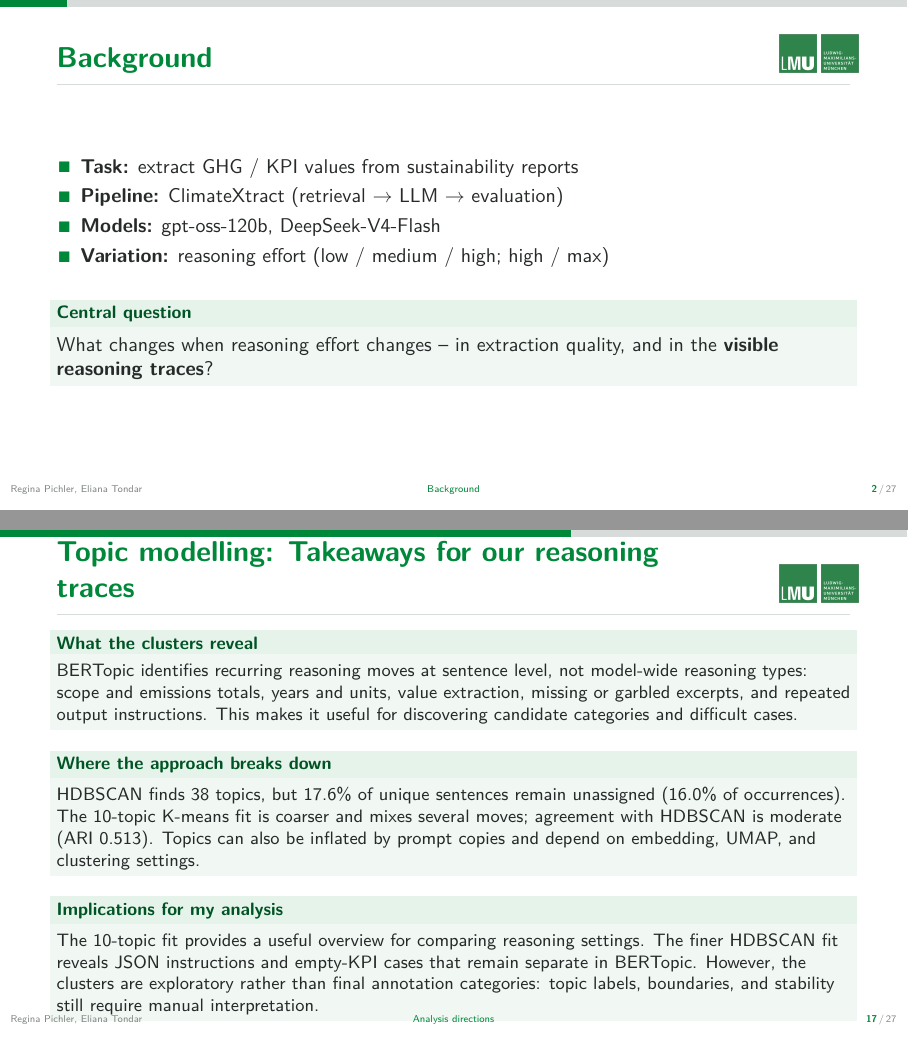
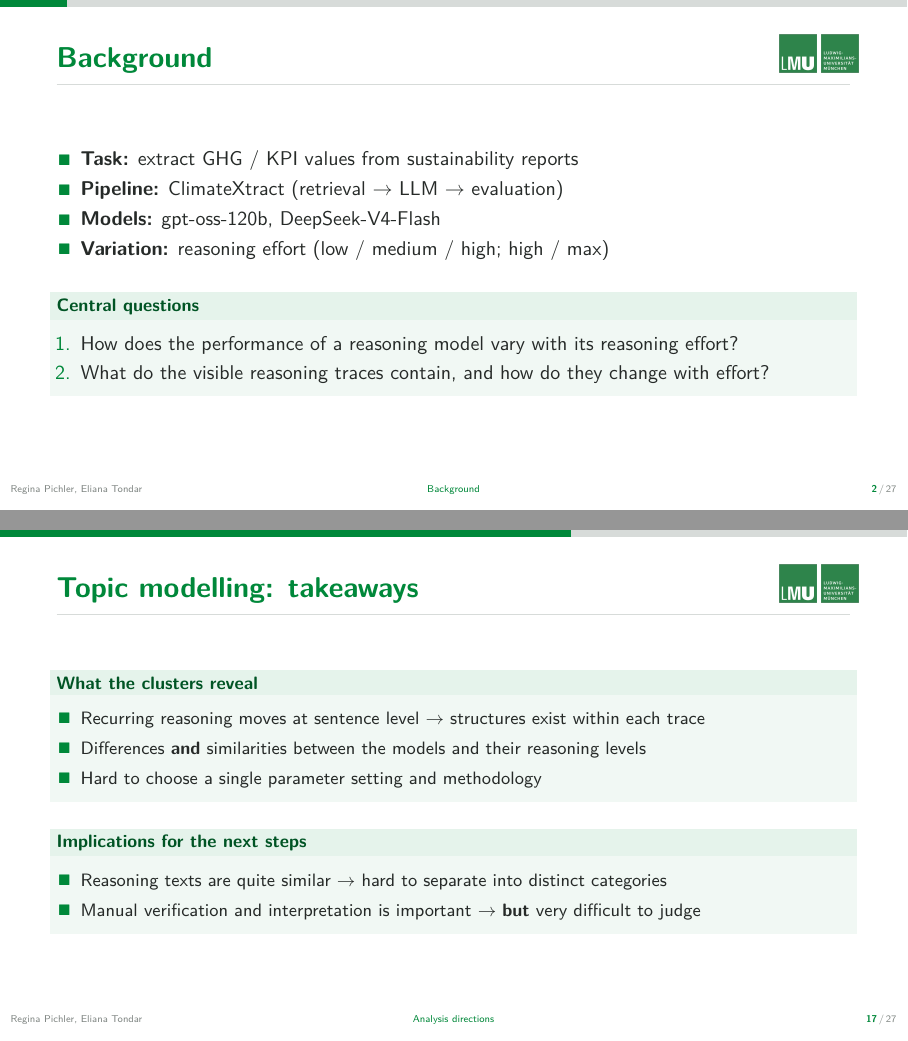
Before and after one commit to reginapichler/gist-reasoning-traces, LaTeX slides (presentation/main.tex): pages 4 and 23 of 39, joined at a grey line. Compiled offline with pdfLaTeX.

Commit message:
Update presentation

```diff
--- a/presentation/main.tex
+++ b/presentation/main.tex
@@ -219,6 +219,8 @@ GIST / Master's seminar}
   \item \textbf{Variation:} reasoning effort (low / medium / high; high / max)
 \end{itemize}
 \vspace{0.6em}
-\begin{block}{Central question}
-What changes when reasoning effort changes -- in extraction quality,
-and in the \textbf{visible reasoning traces}?
+\begin{block}{Central questions}
+\begin{enumerate}
+    \item How does the performance of a reasoning model vary with its reasoning effort?
+    \item What do the visible reasoning traces contain, and how do they change with effort?
+\end{enumerate}
@@ -624,27 +630,24 @@ How should we analyse the traces?
 \end{columns}
 \end{frame}
 
-\begin{frame}{Topic modelling: Takeaways for our reasoning traces}
+\begin{frame}{Topic modelling: takeaways}
 \begin{block}{What the clusters reveal}
-\small BERTopic identifies recurring reasoning moves at sentence level, not model-wide reasoning types:
-scope and emissions totals, years and units, value extraction, missing or garbled excerpts,
-and repeated output instructions.
-This makes it useful for discovering candidate categories and difficult cases.
+\small
+\begin{itemize}
+    \item  Recurring reasoning moves at sentence level $\rightarrow$ structures exist within each trace
+    \item Differences \textbf{and} similarities between the models and their reasoning levels
+    \item Hard to choose a single parameter setting and methodology
+\end{itemize}
 \end{block}
 \vspace{0.35em}
-\begin{block}{Where the approach breaks down}
-\small HDBSCAN finds 38 topics, but 17.6\% of unique sentences remain unassigned
-(16.0\% of occurrences). The 10-topic K-means fit is coarser and mixes several moves;
-agreement with HDBSCAN is moderate (ARI 0.513). Topics can also be inflated by prompt
-copies and depend on embedding, UMAP, and clustering settings.
+\begin{block}{Implications for the next steps}
+\small
+\begin{itemize}
+\item Reasoning texts are quite similar $\rightarrow$ hard to separate into distinct categories
+\item Manual verification and interpretation is important $\rightarrow$ \textbf{but} very difficult to judge
+\end{itemize}
 \end{block}
 \vspace{0.35em}
-\begin{block}{Implications for my analysis}
-\small The 10-topic fit provides a useful overview for comparing reasoning settings.
-The finer HDBSCAN fit reveals JSON instructions and empty-KPI cases that remain separate
-in BERTopic. However, the clusters are exploratory rather than final annotation categories:
-topic labels, boundaries, and stability still require manual interpretation.
-\end{block}
 \end{frame}
 
 \begin{frame}{2.\ LLM classification}
```
Also changed, not shown: presentation/main.tex (6 more changed lines).
